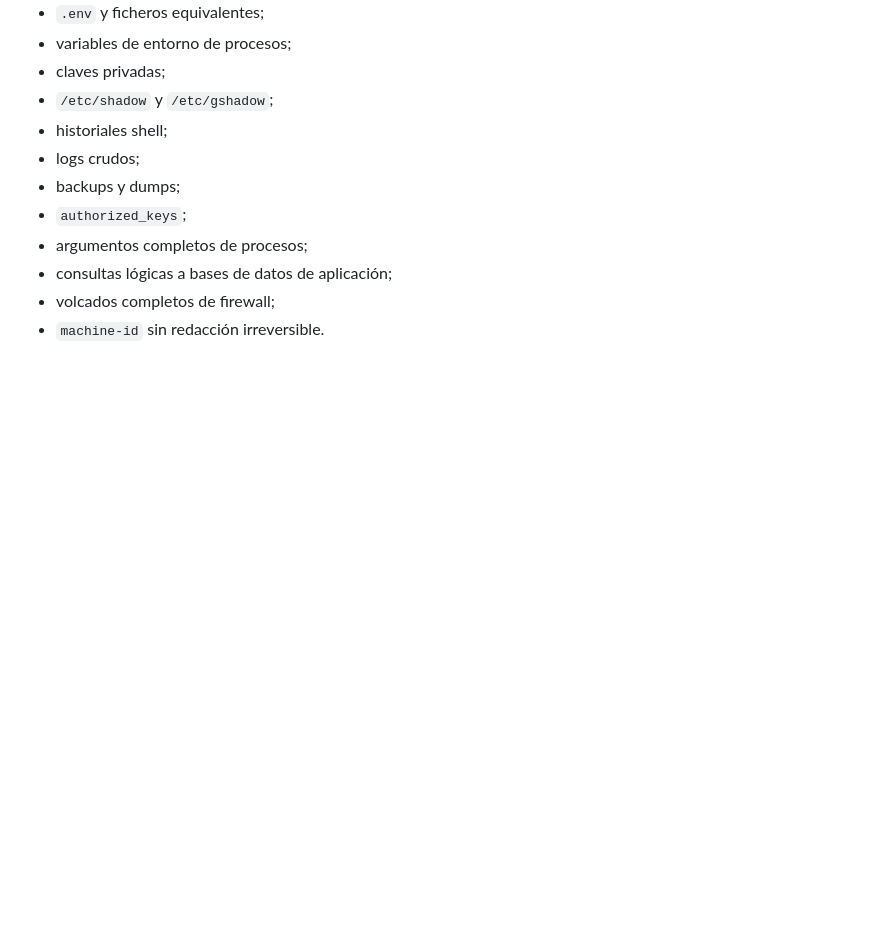
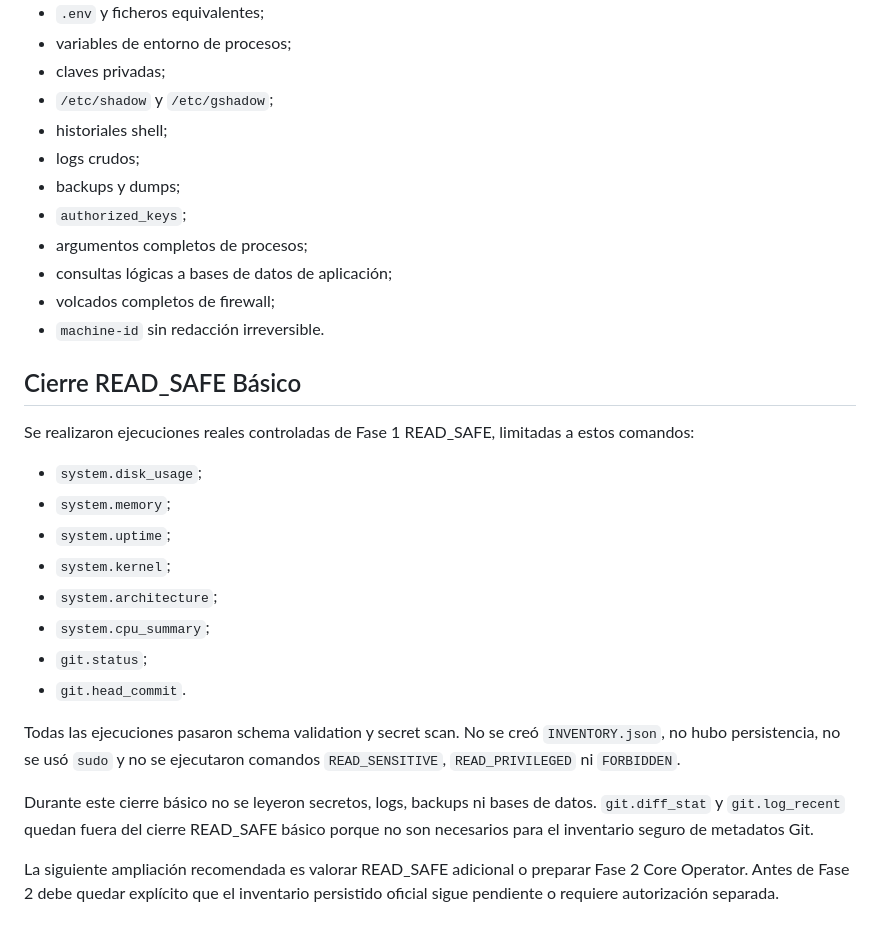
Before and after one commit to nuevosgestoresfinancieros/cibermedida-VPS-Control-Center, a Markdown page: docs/phase-1-inventory.md, the part around the change. GitHub-like rendering; blank space fills up the shorter version.

Commit message:
docs: document phase 1 READ_SAFE closeout

```diff
--- a/docs/phase-1-inventory.md
+++ b/docs/phase-1-inventory.md
@@ -151,3 +151,22 @@ Quedan fuera del inventario por defecto:
 - consultas lógicas a bases de datos de aplicación;
 - volcados completos de firewall;
 - `machine-id` sin redacción irreversible.
+
+## Cierre READ_SAFE Básico
+
+Se realizaron ejecuciones reales controladas de Fase 1 READ_SAFE, limitadas a estos comandos:
+
+- `system.disk_usage`;
+- `system.memory`;
+- `system.uptime`;
+- `system.kernel`;
+- `system.architecture`;
+- `system.cpu_summary`;
+- `git.status`;
+- `git.head_commit`.
+
+Todas las ejecuciones pasaron schema validation y secret scan. No se creó `INVENTORY.json`, no hubo persistencia, no se usó `sudo` y no se ejecutaron comandos `READ_SENSITIVE`, `READ_PRIVILEGED` ni `FORBIDDEN`.
+
+Durante este cierre básico no se leyeron secretos, logs, backups ni bases de datos. `git.diff_stat` y `git.log_recent` quedan fuera del cierre READ_SAFE básico porque no son necesarios para el inventario seguro de metadatos Git.
+
+La siguiente ampliación recomendada es valorar READ_SAFE adicional o preparar Fase 2 Core Operator. Antes de Fase 2 debe quedar explícito que el inventario persistido oficial sigue pendiente o requiere autorización separada.
```
